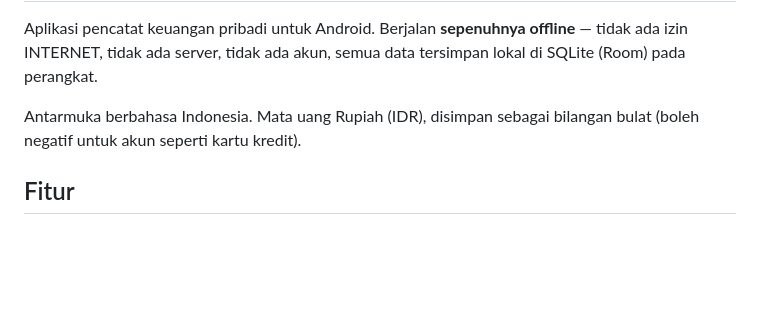
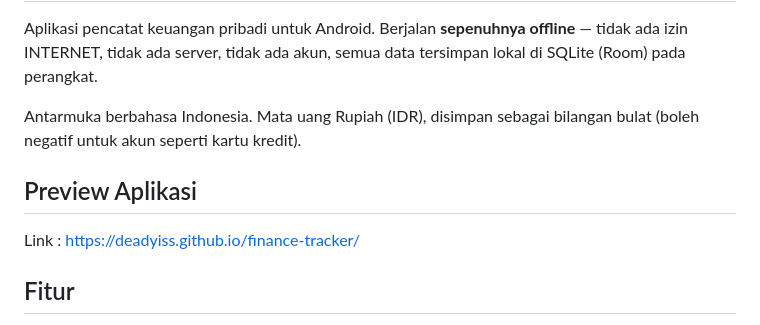
Before and after one commit to deadyiss/finance-tracker, a Markdown page: README.md, the part around the change. Drawn GitHub-style; blank space fills up the shorter version.

Commit message:
Add application preview section to README
Added application preview section with a link to the demo.

```diff
--- a/README.md
+++ b/README.md
@@ -4,6 +4,8 @@ Aplikasi pencatat keuangan pribadi untuk Android. Berjalan **sepenuhnya offline*
 
 Antarmuka berbahasa Indonesia. Mata uang Rupiah (IDR), disimpan sebagai bilangan bulat (boleh negatif untuk akun seperti kartu kredit).
 
+## Preview Aplikasi
+Link : https://deadyiss.github.io/finance-tracker/
 ## Fitur
 
 - **Beranda** — total saldo (jumlah seluruh akun), ringkasan pemasukan/pengeluaran bulan berjalan, donut kategori, daftar transaksi terbaru.
```
